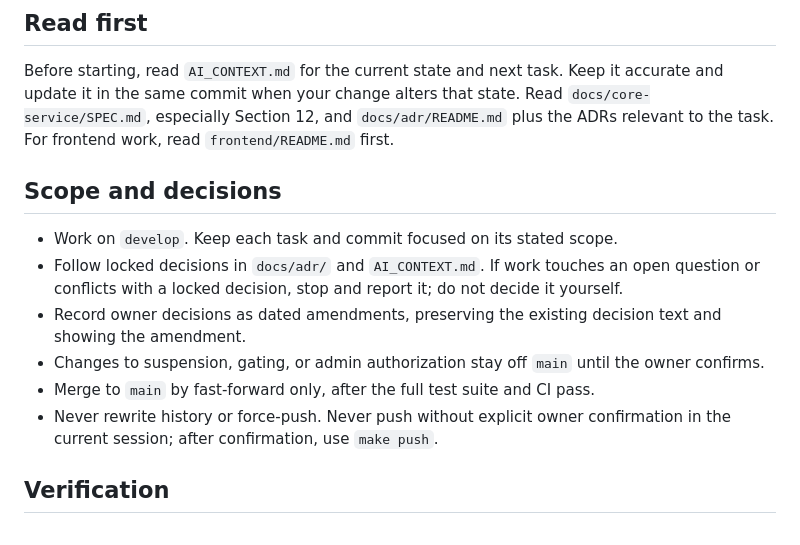
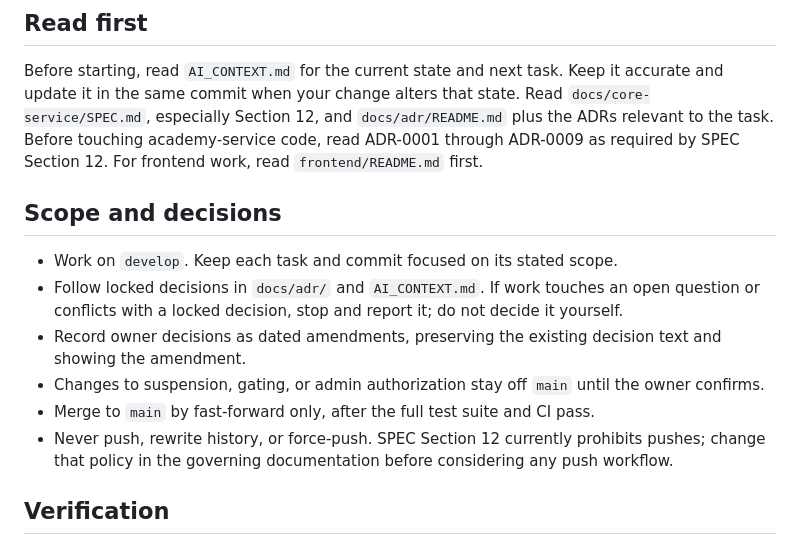
Before and after one commit to omarmaarouf18/wael-app, a Markdown page: CLAUDE.md, the part around the change. Drawn GitHub-style.

Commit message:
docs: restore full CLAUDE.md rules (proactive disclosure, push verification, no illustrative output)

```diff
--- a/CLAUDE.md
+++ b/CLAUDE.md
@@ -5,8 +5,9 @@
 Before starting, read `AI_CONTEXT.md` for the current state and next task. Keep
 it accurate and update it in the same commit when your change alters that
 state. Read `docs/core-service/SPEC.md`, especially Section 12, and
-`docs/adr/README.md` plus the ADRs relevant to the task. For frontend work,
-read `frontend/README.md` first.
+`docs/adr/README.md` plus the ADRs relevant to the task. Before touching
+academy-service code, read ADR-0001 through ADR-0009 as required by SPEC
+Section 12. For frontend work, read `frontend/README.md` first.
 
 ## Scope and decisions
 
@@ -19,8 +20,9 @@ read `frontend/README.md` first.
 - Changes to suspension, gating, or admin authorization stay off `main` until
   the owner confirms.
 - Merge to `main` by fast-forward only, after the full test suite and CI pass.
-- Never rewrite history or force-push. Never push without explicit owner
-  confirmation in the current session; after confirmation, use `make push`.
+- Never push, rewrite history, or force-push. SPEC Section 12 currently
+  prohibits pushes; change that policy in the governing documentation before
+  considering any push workflow.
 
 ## Verification
 
```
